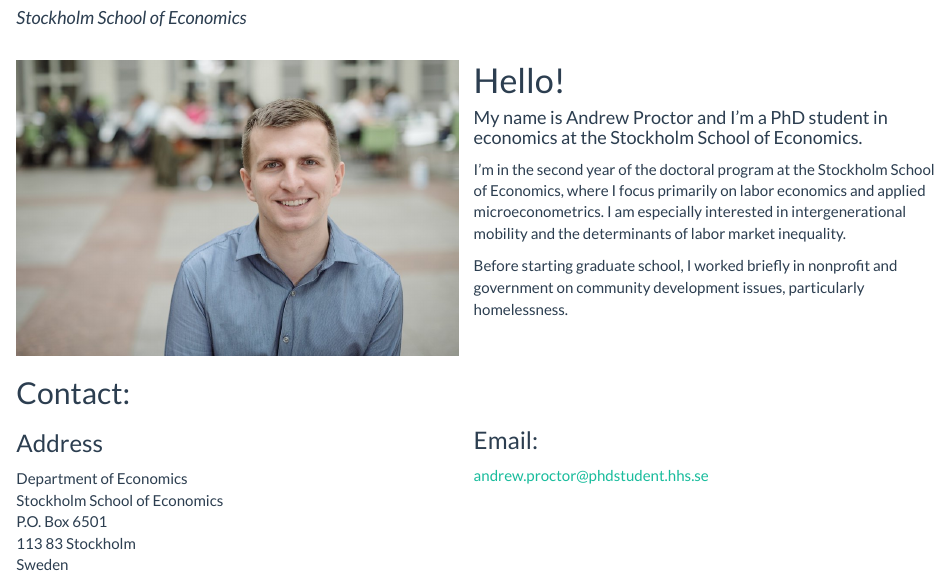
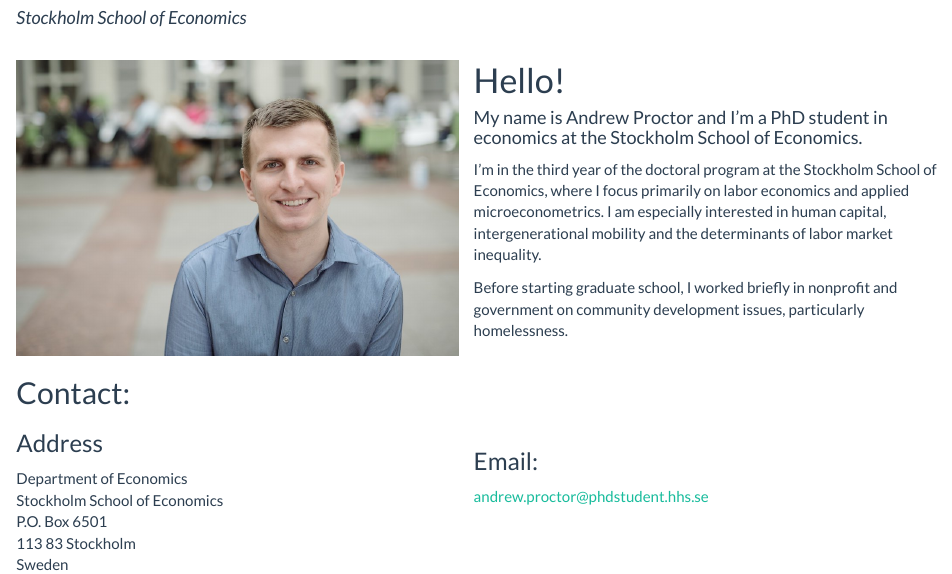
Before and after one commit to andrewproctor/andrewproctor.github.io, an R Markdown document (index.Rmd): the page in a window 1100 px wide, from 120 px down. The pictures show the output file index.nb.html that the author committed with the source, opened offline.

Commit message:
Update bio statement.

```diff
--- a/index.Rmd
+++ b/index.Rmd
@@ -35,7 +35,7 @@ knitr::opts_chunk$set(echo = FALSE)
 # Hello!
 
 ####My name is Andrew Proctor and I'm a PhD student in economics at the Stockholm School of Economics.####
-I'm in the second year of the doctoral program at the Stockholm School of Economics, where I focus primarily on labor economics and applied microeconometrics.  I am especially interested in intergenerational mobility and the determinants of labor market inequality.
+I'm in the third year of the doctoral program at the Stockholm School of Economics, where I focus primarily on labor economics and applied microeconometrics.  I am especially interested in human capital, intergenerational mobility and the determinants of labor market inequality.
 
 Before starting graduate school, I worked briefly in nonprofit and government on community development issues, particularly homelessness.
 <br>
```
Also changed, not shown: index.nb.html.
